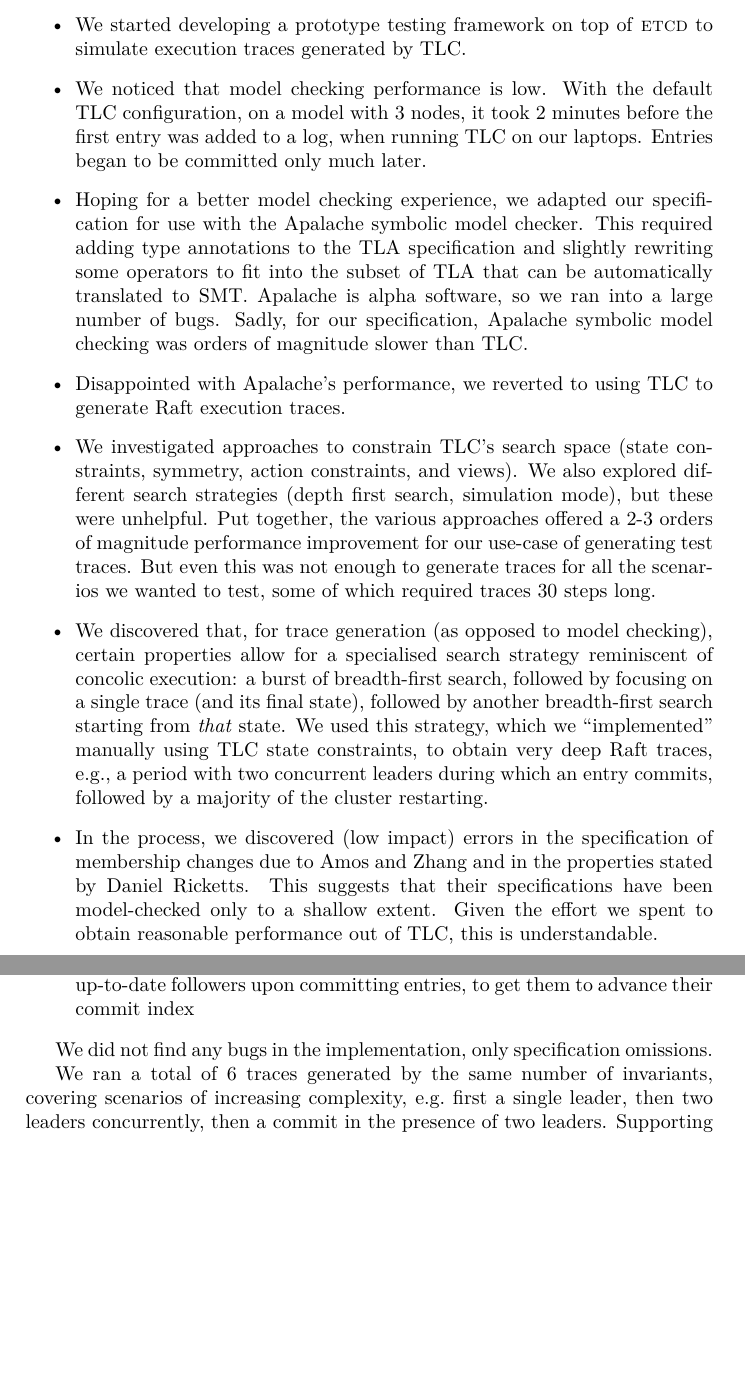
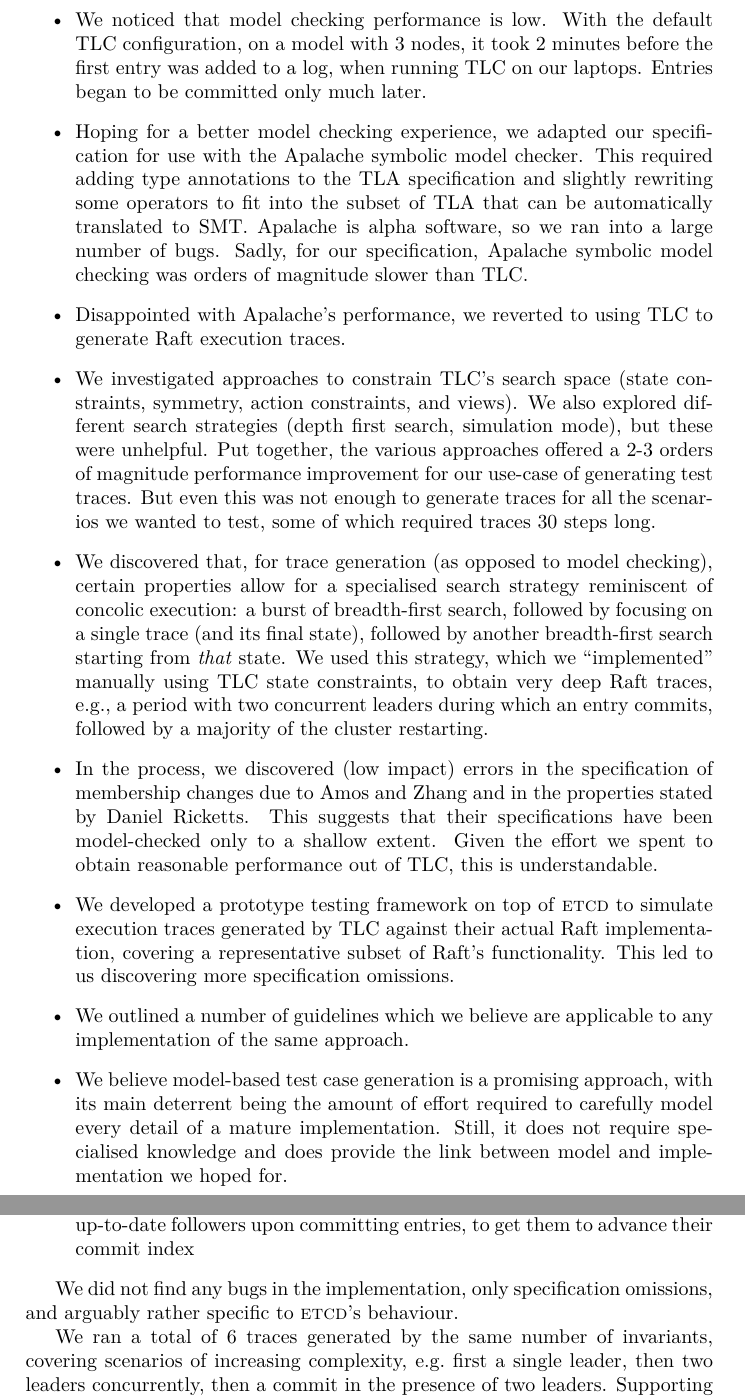
Before and after one commit to dranov/cs6213-project, a LaTeX document (report/paper.tex): two parts of pages 2 and 5 of 7 before the commit and two parts of pages 2 and 5 of 8 after it, joined at a grey line, cut so that both start at the same text, the shorter picture padded with empty space. Compiled offline with XeLaTeX.

Commit message:
Add more findings

```diff
--- a/report/paper.tex
+++ b/report/paper.tex
@@ -78,8 +78,6 @@ Nonetheless, our experience has been instructive and leads us to believe there i
 \begin{itemize}
     \item We combined three existing TLA specifications (due to Diego Ongaro, Daniel Ricketts, and Brandon Amos and Hangcheng Zhang) into a reference specification of Raft with one-at-a-time membership changes.
 
-    \item We started developing a prototype testing framework on top of \etcd to simulate execution traces generated by TLC.
-
     \item We noticed that model checking performance is low.
     %
     With the default TLC configuration, on a model with 3 nodes, it took 2 minutes before the first entry was added to a log, when running TLC on our laptops.
@@ -115,6 +113,14 @@ Nonetheless, our experience has been instructive and leads us to believe there i
     This suggests that their specifications have been model-checked only to a shallow extent.
     %
     Given the effort we spent to obtain reasonable performance out of TLC, this is understandable.
+
+    \item We developed a prototype testing framework on top of \etcd to simulate execution traces generated by TLC against their actual Raft implementation, covering a representative subset of Raft's functionality.
+    %
+    This led to us discovering more specification omissions.
+
+    \item We outlined a number of guidelines which we believe are applicable to any implementation of the same approach.
+
+    \item We believe model-based test case generation is a promising approach, with its main deterrent being the amount of effort required to carefully model every detail of a mature implementation. Still, it does not require specialised knowledge and does provide the link between model and implementation we hoped for.
 
 \end{itemize}
 
@@ -286,7 +292,7 @@ The specification and implementation mismatches indicated by such outcomes are t
 \item The specification did not cover empty \texttt{AppendEntries} leaders may send up-to-date followers upon committing entries, to get them to advance their commit index
 \end{itemize}
 
-We did not find any bugs in the implementation, only specification omissions.
+We did not find any bugs in the implementation, only specification omissions, and arguably rather specific to \etcd's behaviour.
 
 We ran a total of 6 traces generated by the same number of invariants, covering scenarios of increasing complexity, e.g.~first a single leader, then two leaders concurrently, then a commit in the presence of two leaders.
 %
```
